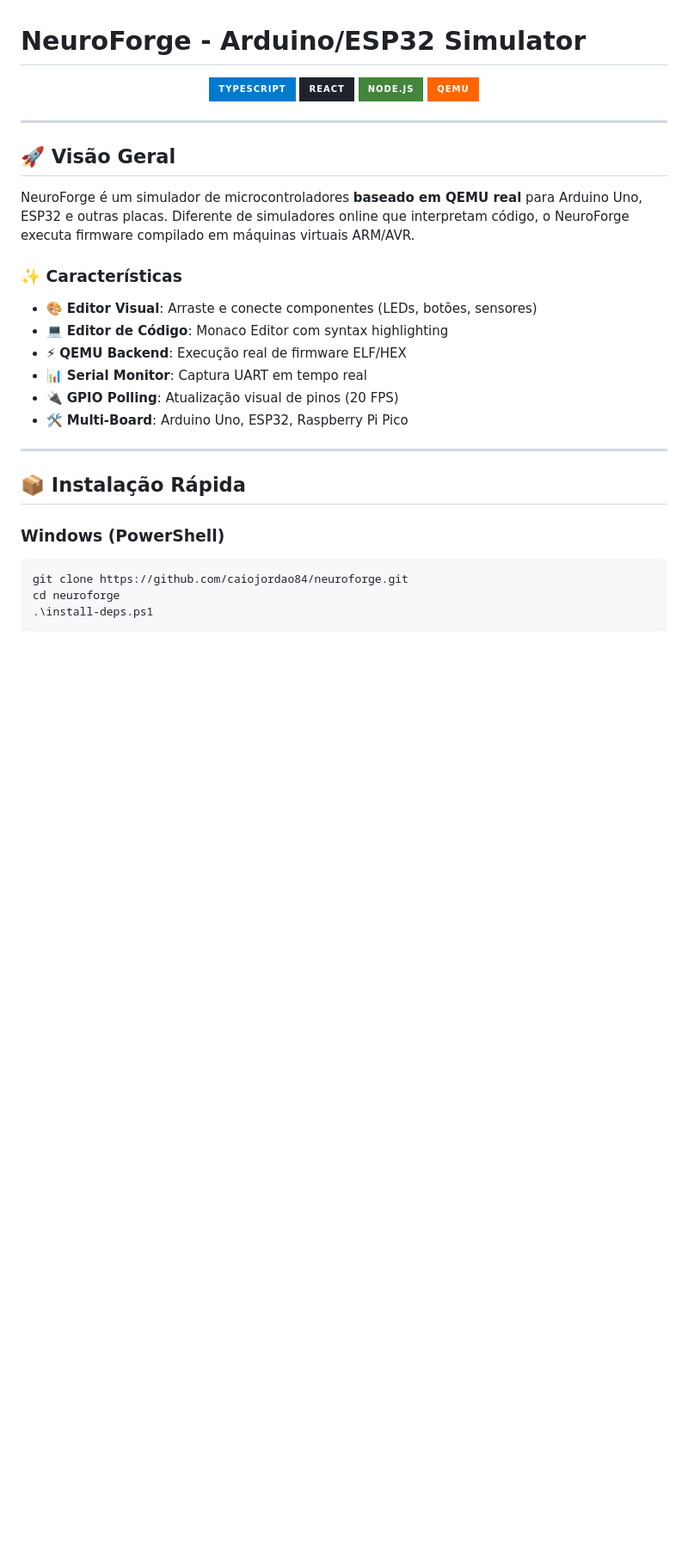
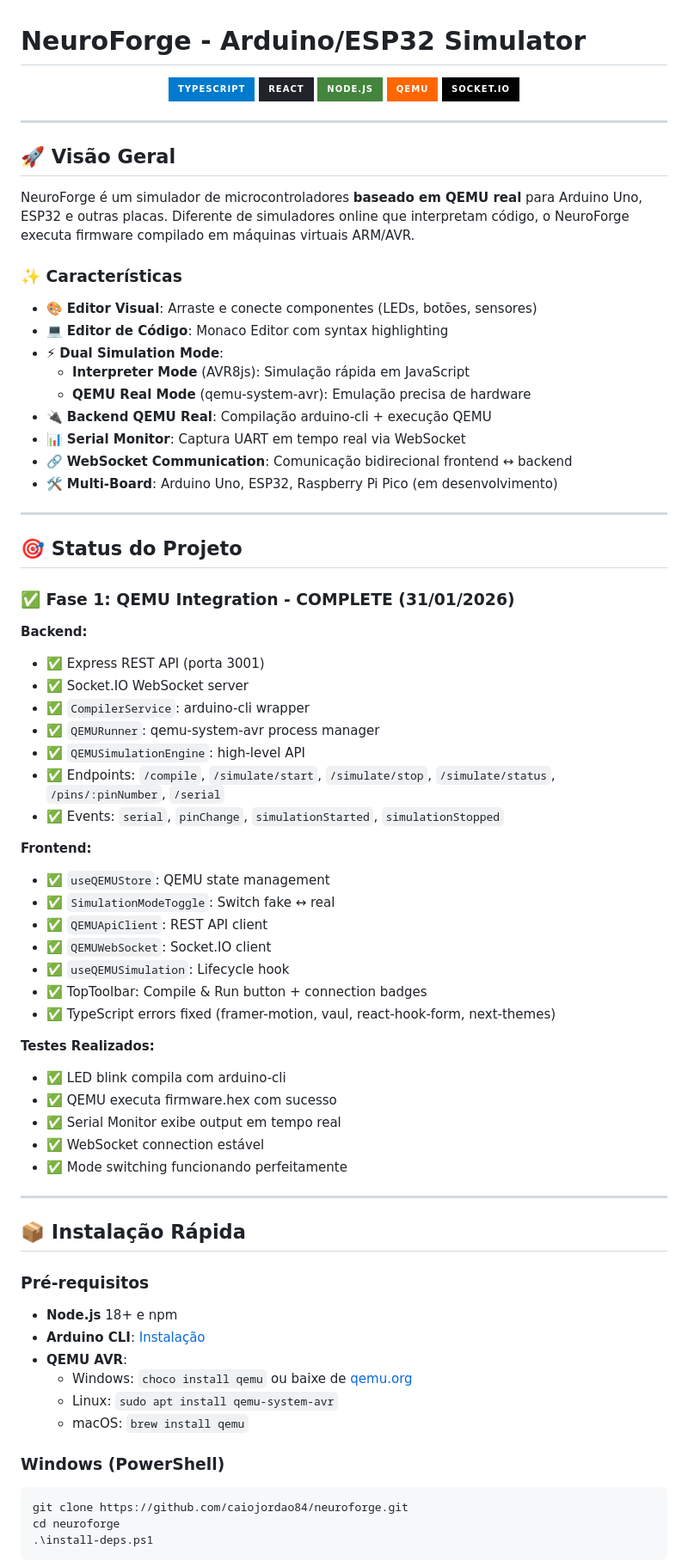
Before and after one commit to caiojordao84/neuroforge, a Markdown page: README.md, the part around one of its changes. Shown at 86% size. Rendered like a GitHub page; badges without logos; blank space fills up the shorter version.

```diff
--- a/README.md
+++ b/README.md
@@ -5,6 +5,7 @@
   <img src="https://img.shields.io/badge/React-20232A?style=for-the-badge&logo=react&logoColor=61DAFB" />
   <img src="https://img.shields.io/badge/Node.js-43853D?style=for-the-badge&logo=node.js&logoColor=white" />
   <img src="https://img.shields.io/badge/QEMU-FF6600?style=for-the-badge&logo=qemu&logoColor=white" />
+  <img src="https://img.shields.io/badge/Socket.IO-010101?style=for-the-badge&logo=socket.io&logoColor=white" />
 </div>
 
 ---
@@ -17,14 +18,57 @@ NeuroForge é um simulador de microcontroladores **baseado em QEMU real** para A
 
 - 🎨 **Editor Visual**: Arraste e conecte componentes (LEDs, botões, sensores)
 - 💻 **Editor de Código**: Monaco Editor com syntax highlighting
-- ⚡ **QEMU Backend**: Execução real de firmware ELF/HEX
-- 📊 **Serial Monitor**: Captura UART em tempo real
-- 🔌 **GPIO Polling**: Atualização visual de pinos (20 FPS)
-- 🛠️ **Multi-Board**: Arduino Uno, ESP32, Raspberry Pi Pico
+- ⚡ **Dual Simulation Mode**:
+  - **Interpreter Mode** (AVR8js): Simulação rápida em JavaScript
+  - **QEMU Real Mode** (qemu-system-avr): Emulação precisa de hardware
+- 🔌 **Backend QEMU Real**: Compilação arduino-cli + execução QEMU
+- 📊 **Serial Monitor**: Captura UART em tempo real via WebSocket
+- 🔗 **WebSocket Communication**: Comunicação bidirecional frontend ↔ backend
+- 🛠️ **Multi-Board**: Arduino Uno, ESP32, Raspberry Pi Pico (em desenvolvimento)
+
+---
+
+## 🎯 Status do Projeto
+
+### ✅ **Fase 1: QEMU Integration - COMPLETE** (31/01/2026)
+
+**Backend:**
+- ✅ Express REST API (porta 3001)
+- ✅ Socket.IO WebSocket server
+- ✅ `CompilerService`: arduino-cli wrapper
+- ✅ `QEMURunner`: qemu-system-avr process manager
+- ✅ `QEMUSimulationEngine`: high-level API
+- ✅ Endpoints: `/compile`, `/simulate/start`, `/simulate/stop`, `/simulate/status`, `/pins/:pinNumber`, `/serial`
+- ✅ Events: `serial`, `pinChange`, `simulationStarted`, `simulationStopped`
+
+**Frontend:**
+- ✅ `useQEMUStore`: QEMU state management
+- ✅ `SimulationModeToggle`: Switch fake ↔ real
+- ✅ `QEMUApiClient`: REST API client
+- ✅ `QEMUWebSocket`: Socket.IO client
+- ✅ `useQEMUSimulation`: Lifecycle hook
+- ✅ TopToolbar: Compile & Run button + connection badges
+- ✅ TypeScript errors fixed (framer-motion, vaul, react-hook-form, next-themes)
+
+**Testes Realizados:**
+- ✅ LED blink compila com arduino-cli
+- ✅ QEMU executa firmware.hex com sucesso
+- ✅ Serial Monitor exibe output em tempo real
+- ✅ WebSocket connection estável
+- ✅ Mode switching funcionando perfeitamente
 
 ---
 
 ## 📦 Instalação Rápida
+
+### Pré-requisitos
+
+- **Node.js** 18+ e npm
+- **Arduino CLI**: [Instalação](https://arduino.github.io/arduino-cli/latest/installation/)
+- **QEMU AVR**:
+  - Windows: `choco install qemu` ou baixe de [qemu.org](https://www.qemu.org/download/)
+  - Linux: `sudo apt install qemu-system-avr`
+  - macOS: `brew install qemu`
 
 ### Windows (PowerShell)
 
```
Also changed, not shown: other parts of README.md (+140 -58 lines).
